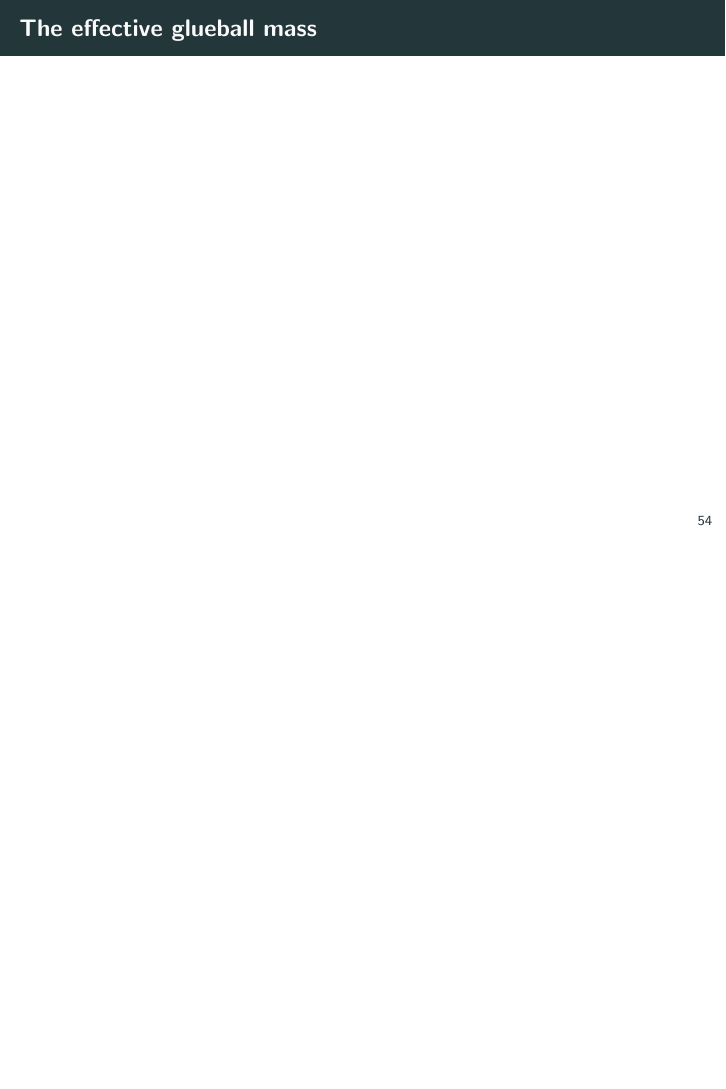
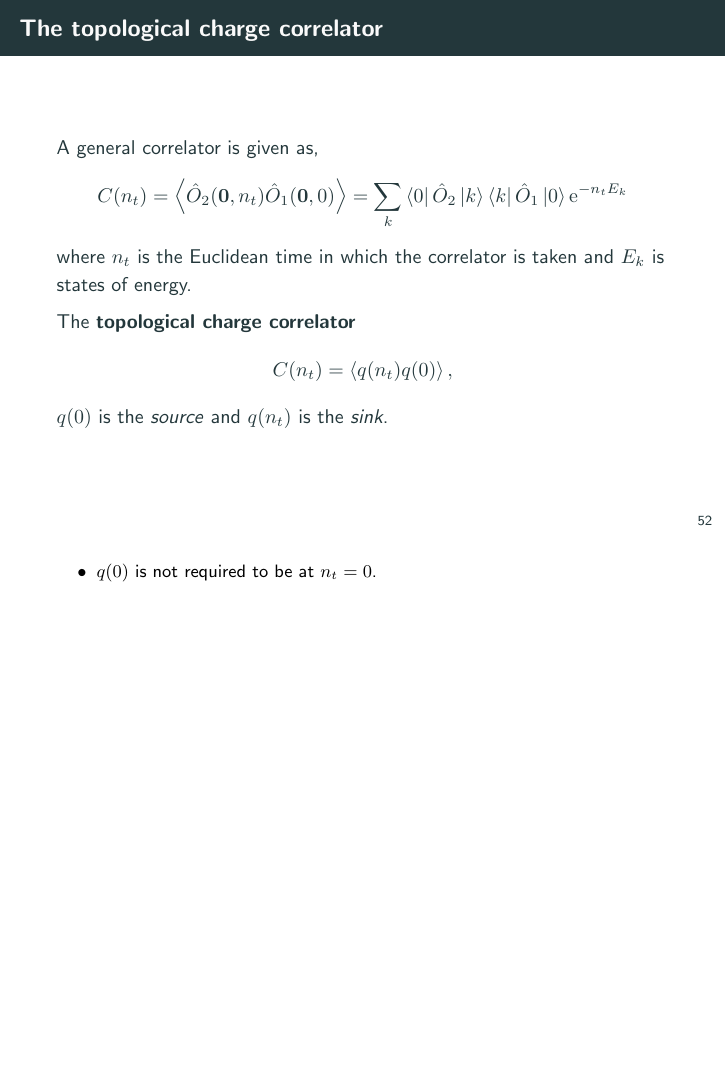
Before and after one commit to hmvege/MScPresentation, LaTeX slides (doc/presentation.tex): page 113 of 117 before the commit and page 113 of 125 after it. Compiled offline with pdfLaTeX.

Commit message:
Done with results.

```diff
--- a/doc/presentation.tex
+++ b/doc/presentation.tex
@@ -1101,8 +1108,30 @@ From this, we can also measure the ratio $R$,
 
 \begin{frame}{The topological charge correlator}
 % Equations, how to extract mass.
+A general correlator is given as,
+\begin{align*}
+    C(n_t) = \expect{\hat{O}_2(\vec{0}, n_t) \hat{O}_1(\vec{0},0)} = \sum_k \bra{0}\hat{O}_2\ket{k}\bra{k}\hat{O}_1\ket{0}\e^{-n_t E_k}
+\end{align*}
+where $n_t$ is the Euclidean time in which the correlator is taken and $E_k$ is states of energy.
+
+The \textbf{topological charge correlator}
+\begin{align*}
+    C(n_t) = \expect{q(n_t)q(0)},
+\end{align*}
+$q(0)$ is the \textit{source} and $q(n_t)$ is the \textit{sink}.
+\note{\begin{itemize}
+    \item $q(0)$ is not required to be at $n_t=0$.
+\end{itemize}}
 \end{frame}
-
 
 \begin{frame}{The topological charge correlator}
 % Two figures for main ensembles
+\only<1>{\begin{figure}
+    \centering
+    \includegraphics[trim={0.2cm 0.0cm 0.2cm 1.0cm},clip,scale=0.7]{../../LQCD/LatticeAnalyser/figures/data11/post_analysis/qtq0e/slices/te0000/post_analysis_qtq0e_bootstrap_time_series_tf0_6000.pdf}
+\end{figure}}
+\only<3->{\begin{figure}
+    \centering
+    \includegraphics[trim={0.2cm 0.0cm 0.2cm 1.0cm},clip,scale=0.7]{../../LQCD/LatticeAnalyser/figures/data11/beta645-32xx4/qtq0e/tflow0.6000/te0000/qtq0e_bootstrap_Nbs500_beta6_45.pdf}
+\end{figure}}
+\note{\begin{itemize}
@@ -1109,2 +1141,3 @@ From this, we can also measure the ratio $R$,
+\end{itemize}}
 \end{frame}
 
@@ -1127,19 +1164,11 @@ From this, we can also measure the ratio $R$,
+    \includegraphics[trim={0.2cm 0.0cm 0.2cm 1.0cm},clip,scale=0.7]{../../LQCD/LatticeAnalyser/figures_b645_32xx4_full/data11/post_analysis/qtq0eff/beta6.2-6.0-6.1-6.45-6.45_N1246/post_analysis_qtq0eff_bootstrap_ma.pdf}
+\end{figure}
+The effective mass of the glueball seen at four different flow times, $\sqrt{8t_{f,0}}\in[0.1,0.2,0.3,0.4,0.6]$.}
+\note{\begin{itemize}[<+->]
+    \item The effective mass of the glueball, as extracted from the topological charge correlator in Euclidean time.
+    \item Low statistics and critical slowdown $\rightarrow$ poor signal.
+\end{itemize}}
 \end{frame}
-
-% \begin{figure}[htbp]
-%     \centering
-%     \includegraphics[trim={0.2cm 0.0cm 0.2cm 0.0cm},clip,scale=1.0]{../../LQCD/LatticeAnalyser/figures_b645_32xx4_full/data11/post_analysis/qtq0eff/slices/post_analysis_qtq0eff_bootstrap_tf0_6_ma_overlay.pdf}
-%     \caption{The effective mass of the glueball, as extracted from the topological charge correlator in Euclidean time.}
-%     \label{fig:results:glueball-am-mass}
-% \end{figure}
-
-% \begin{figure}[htbp]
-%     \centering
-%     \includegraphics[trim={0.2cm 0.0cm 0.2cm 0.0cm},clip,scale=1.0]{../../LQCD/LatticeAnalyser/figures_b645_32xx4_full/data11/post_analysis/qtq0eff/beta6.2-6.0-6.1-6.45-6.45_N1246/post_analysis_qtq0eff_bootstrap_ma.pdf}
-%     \caption{The effective mass of the glueball seen at four different flow times, $\sqrt{8t_{f,0}}\in[0.1,0.2,0.3,0.4,0.6]$.}
-%     \label{fig:results:glueball-am-mass-four-flow-times}
-% \end{figure}
-
 
 %%%%%%%%%%%%%%%%%%%%%%%%%%%%%%%%%%%%%%%%%%%%%%%%%%%%%%%%%%%%%%%%%%%%%%%%%%%%%%%%%%%%%%%%%%
 %   ____                 _           _
```
Also changed, not shown: doc/presentation.tex (45 more changed lines).
